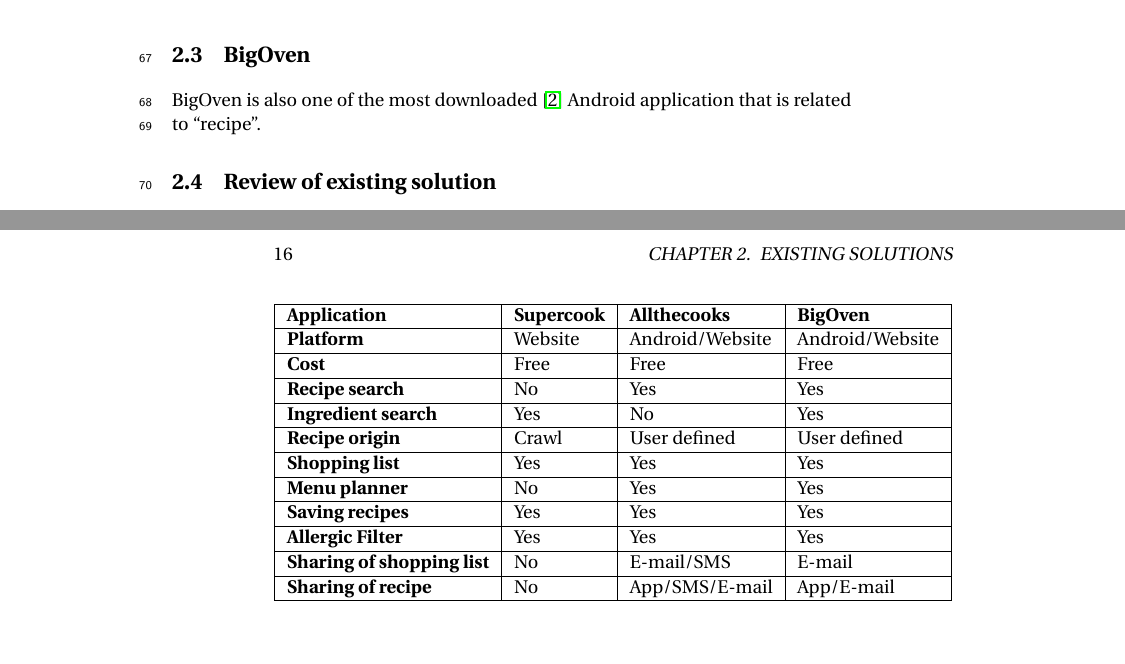
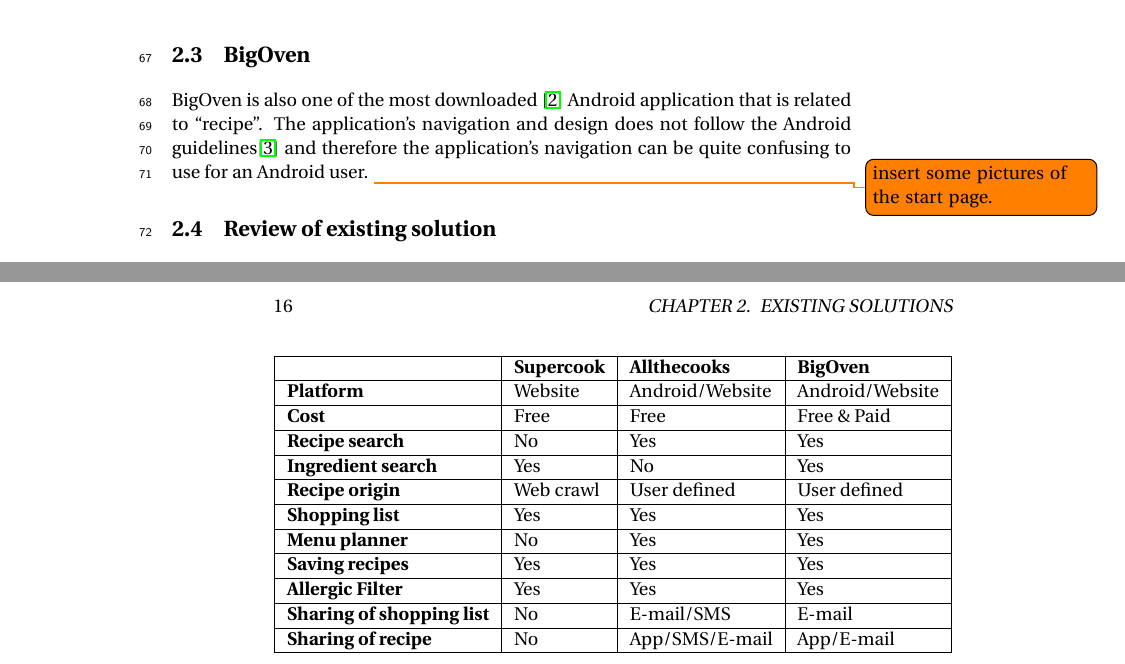
Before and after one commit to figa12/food-report, a LaTeX thesis (master.tex, which reads tex/existing_solutions.tex): two parts of pages 15 and 16 of 31, joined at a grey line, cut so that both start at the same text, the shorter picture padded with empty space. Compiled offline with pdfLaTeX.

Commit message:
skrevet lidt mere til BigOven og added kilde

```diff
--- a/tex/existing_solutions.tex
+++ b/tex/existing_solutions.tex
@@ -21,7 +21,7 @@
 \twofigs{screenshots/rainbowcake-2.png}{Buttons for different features}{fig:allthecooks-detail2}{screenshots/rainbowcake-3.png}{Directions for the recipe}{fig:allthecooks-detail3}
 
 \section{BigOven}
-BigOven is also one of the most downloaded \cite{bigoven-googleplay} Android application that is related to ``recipe''.
+BigOven is also one of the most downloaded \cite{bigoven-googleplay} Android application that is related to ``recipe''. The application's navigation and design does not follow the Android guidelines\cite{guidelines-appstructure} and therefore the application's navigation can be quite confusing to use for an Android user. \todo{insert some pictures of the start page.}
 
 \section{Review of existing solution}
 After a small preview of the already existing solutions, of both web and android applications. We believe that we can create an application with improved features, such as a better search algorithms, easy navigation, and an elegant design. We like the idea of being able to search for recipes by ingredients, but we wont exclude the possibility to also search directly for recipes. We will also provide the user with different input styles; text-type-input(free text for recipe search and ingredient restricted), and tile-input. Tile input is basically the same as ingredient restricted input, but instead of typing the name of each ingredient the user selects the ingredient by use of tiles. The ingredient are divided into categories and maybe even subcategories, to make the navigation more sensible, otherwise the user would be presented with a too many tiles and the screen would be cluttered.
@@ -29,17 +29,17 @@
 \centering
 \begin{tabular}{|l|l|l|l|}
 \hline
-\textbf{Application} & \textbf{Supercook} & \textbf{Allthecooks} & \textbf{BigOven} \\
+ & \textbf{Supercook} & \textbf{Allthecooks} & \textbf{BigOven} \\
 \hline
 \textbf{Platform} & Website & Android/Website & Android/Website \\
 \hline
-\textbf{Cost} & Free & Free & Free \\
+\textbf{Cost} & Free & Free & Free \& Paid \\
 \hline
 \textbf{Recipe search} & No & Yes & Yes  \\
 \hline
 \textbf{Ingredient search} & Yes & No & Yes \\
 \hline
-\textbf{Recipe origin} & Crawl & User defined & User defined \\
+\textbf{Recipe origin} & Web crawl & User defined & User defined \\
 \hline
 \textbf{Shopping list} & Yes & Yes & Yes \\
 \hline
```
Also changed, not shown: bib/bibliografi.bib (+6 -0 lines).
